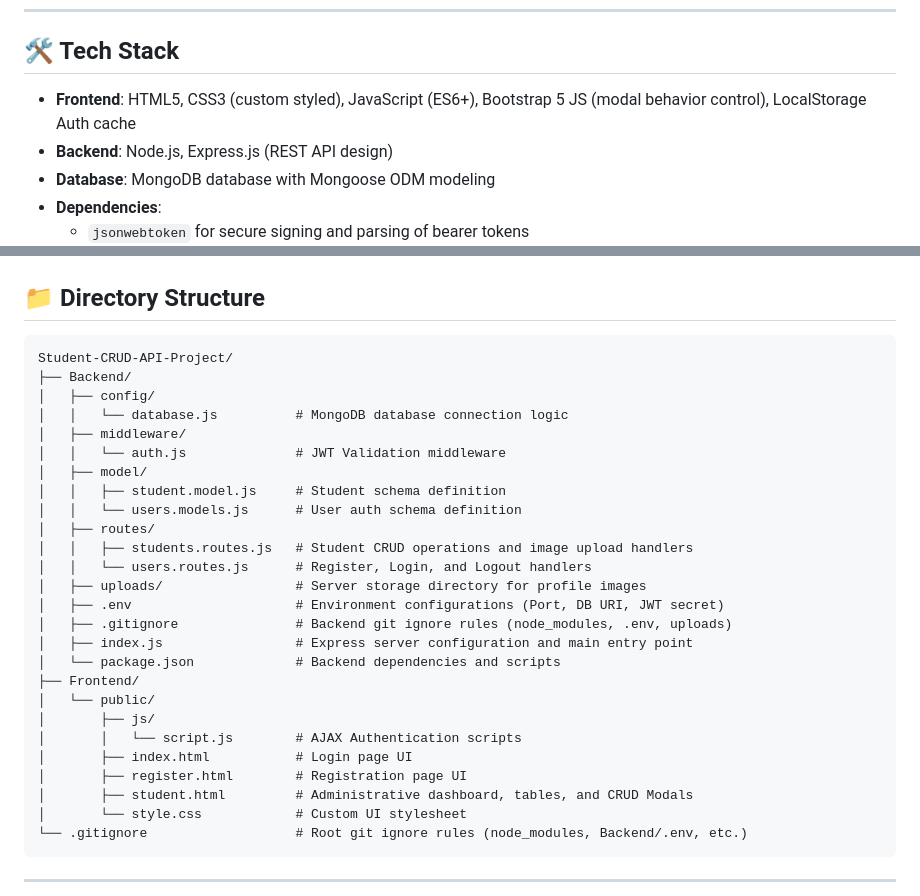
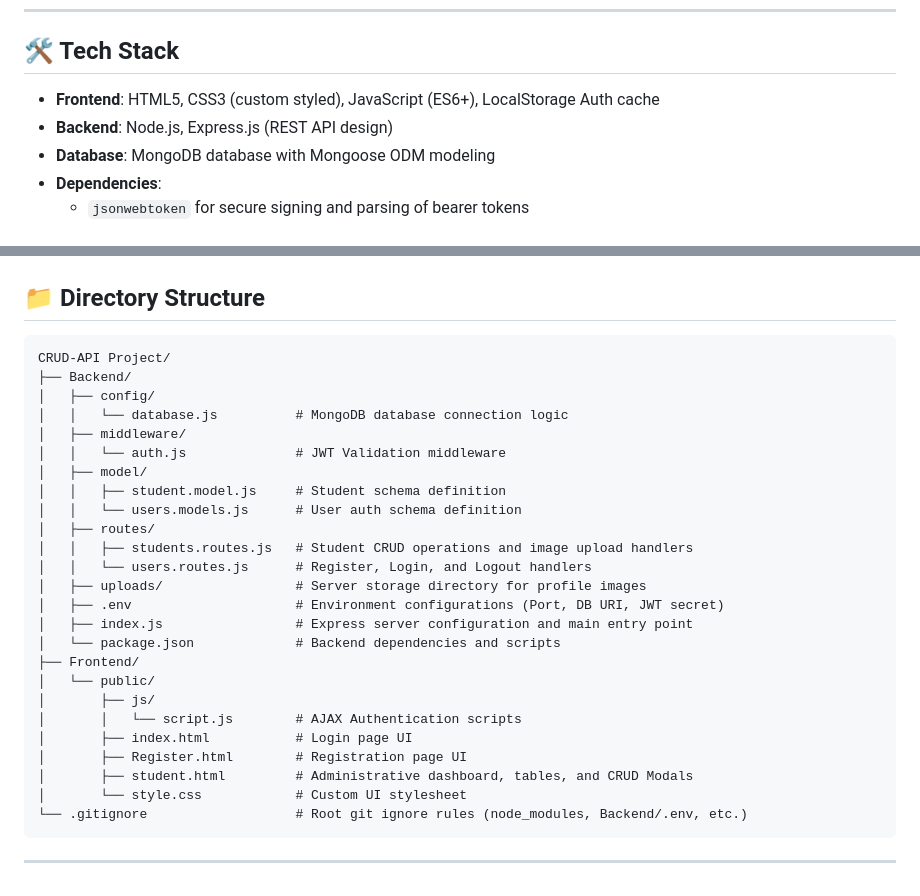
Before and after one commit to Nikhilsaini223/Student-CRUD-API-Project, a Markdown page: README.md, 2 parts joined by grey strips. GitHub-like rendering.

Commit message:
remove .gitignore file from Backend directory

````diff
--- a/README.md
+++ b/README.md
@@ -34,7 +34,7 @@ A professional, full-stack (MERN) web application featuring a secure backend API
 
 ## 🛠️ Tech Stack
 
-* **Frontend**: HTML5, CSS3 (custom styled), JavaScript (ES6+), Bootstrap 5 JS (modal behavior control), LocalStorage Auth cache
+* **Frontend**: HTML5, CSS3 (custom styled), JavaScript (ES6+), LocalStorage Auth cache
 * **Backend**: Node.js, Express.js (REST API design)
 * **Database**: MongoDB database with Mongoose ODM modeling
 * **Dependencies**:
@@ -49,7 +49,7 @@ A professional, full-stack (MERN) web application featuring a secure backend API
 ## 📁 Directory Structure
 
 ```text
-Student-CRUD-API-Project/
+CRUD-API Project/
 ├── Backend/
 │   ├── config/
 │   │   └── database.js          # MongoDB database connection logic
@@ -63,7 +63,6 @@ Student-CRUD-API-Project/
 │   │   └── users.routes.js      # Register, Login, and Logout handlers
 │   ├── uploads/                 # Server storage directory for profile images
 │   ├── .env                     # Environment configurations (Port, DB URI, JWT secret)
-│   ├── .gitignore               # Backend git ignore rules (node_modules, .env, uploads)
 │   ├── index.js                 # Express server configuration and main entry point
 │   └── package.json             # Backend dependencies and scripts
 ├── Frontend/
@@ -71,7 +70,7 @@ Student-CRUD-API-Project/
 │       ├── js/
 │       │   └── script.js        # AJAX Authentication scripts
 │       ├── index.html           # Login page UI
-│       ├── register.html        # Registration page UI
+│       ├── Register.html        # Registration page UI
 │       ├── student.html         # Administrative dashboard, tables, and CRUD Modals
 │       └── style.css            # Custom UI stylesheet
 └── .gitignore                   # Root git ignore rules (node_modules, Backend/.env, etc.)
````
